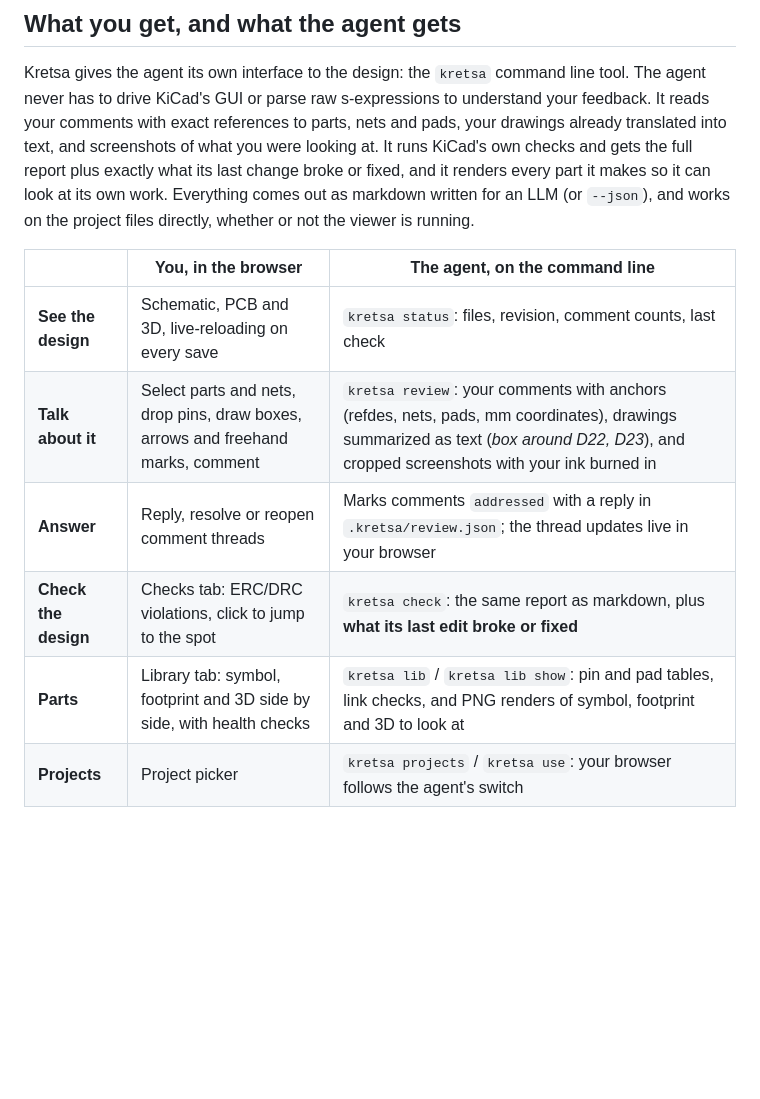
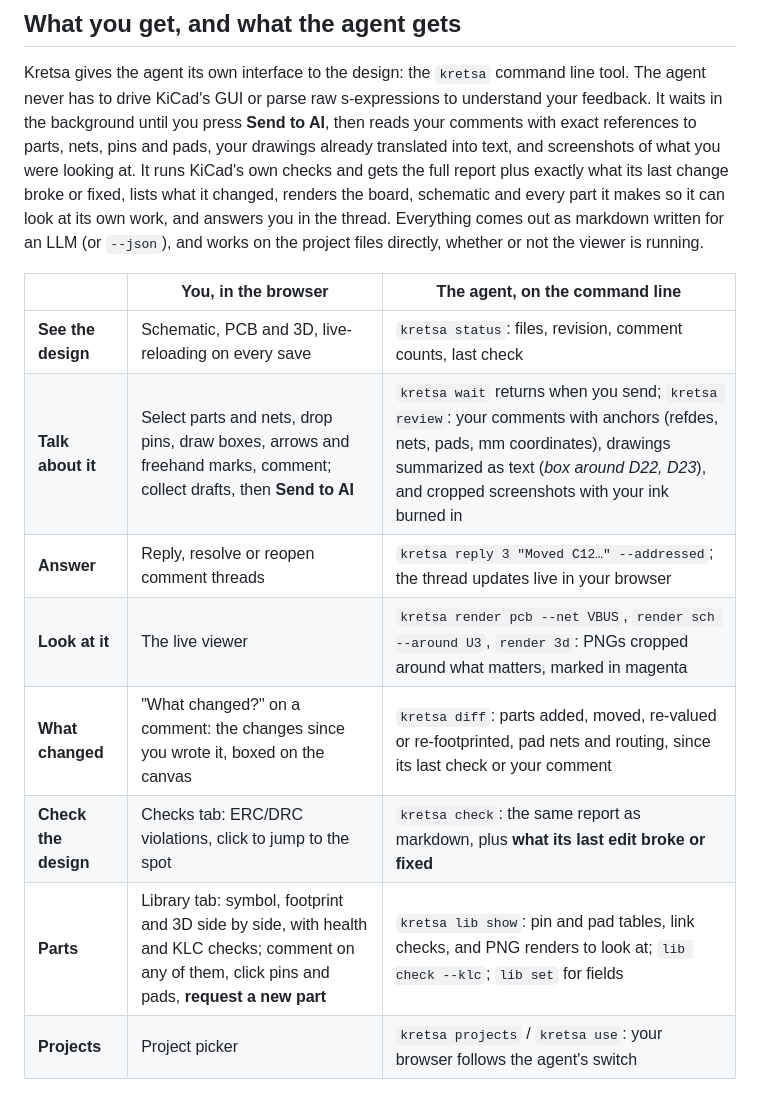
Before and after one commit to MalteGruber/kretsa, a Markdown page: README.md, the part around one of its changes. Rendered like a GitHub page; blank space fills up the shorter version.

```diff
--- a/README.md
+++ b/README.md
@@ -21,18 +21,22 @@ part it makes.
 ## What you get, and what the agent gets
 
 Kretsa gives the agent its own interface to the design: the `kretsa` command line tool. The agent never has to drive KiCad's GUI
-or parse raw s-expressions to understand your feedback. It reads your comments with exact references to parts, nets and pads,
-your drawings already translated into text, and screenshots of what you were looking at. It runs KiCad's own checks and gets the
-full report plus exactly what its last change broke or fixed, and it renders every part it makes so it can look at its own work. Everything comes out
-as markdown written for an LLM (or `--json`), and works on the project files directly, whether or not the viewer is running.
+or parse raw s-expressions to understand your feedback. It waits in the background until you press **Send to AI**, then reads your
+comments with exact references to parts, nets, pins and pads, your drawings already translated into text, and screenshots of what
+you were looking at. It runs KiCad's own checks and gets the full report plus exactly what its last change broke or fixed, lists
+what it changed, renders the board, schematic and every part it makes so it can look at its own work, and answers you in the
+thread. Everything comes out as markdown written for an LLM (or `--json`), and works on the project files directly, whether or
+not the viewer is running.
 
 | | You, in the browser | The agent, on the command line |
 |---|---|---|
 | **See the design** | Schematic, PCB and 3D, live-reloading on every save | `kretsa status`: files, revision, comment counts, last check |
-| **Talk about it** | Select parts and nets, drop pins, draw boxes, arrows and freehand marks, comment | `kretsa review`: your comments with anchors (refdes, nets, pads, mm coordinates), drawings summarized as text (*box around D22, D23*), and cropped screenshots with your ink burned in |
-| **Answer** | Reply, resolve or reopen comment threads | Marks comments `addressed` with a reply in `.kretsa/review.json`; the thread updates live in your browser |
+| **Talk about it** | Select parts and nets, drop pins, draw boxes, arrows and freehand marks, comment; collect drafts, then **Send to AI** | `kretsa wait` returns when you send; `kretsa review`: your comments with anchors (refdes, nets, pads, mm coordinates), drawings summarized as text (*box around D22, D23*), and cropped screenshots with your ink burned in |
+| **Answer** | Reply, resolve or reopen comment threads | `kretsa reply 3 "Moved C12…" --addressed`; the thread updates live in your browser |
+| **Look at it** | The live viewer | `kretsa render pcb --net VBUS`, `render sch --around U3`, `render 3d`: PNGs cropped around what matters, marked in magenta |
+| **What changed** | "What changed?" on a comment: the changes since you wrote it, boxed on the canvas | `kretsa diff`: parts added, moved, re-valued or re-footprinted, pad nets and routing, since its last check or your comment |
 | **Check the design** | Checks tab: ERC/DRC violations, click to jump to the spot | `kretsa check`: the same report as markdown, plus **what its last edit broke or fixed** |
-| **Parts** | Library tab: symbol, footprint and 3D side by side, with health checks | `kretsa lib` / `kretsa lib show`: pin and pad tables, link checks, and PNG renders of symbol, footprint and 3D to look at |
+| **Parts** | Library tab: symbol, footprint and 3D side by side, with health and KLC checks; comment on any of them, click pins and pads, **request a new part** | `kretsa lib show`: pin and pad tables, link checks, and PNG renders to look at; `lib check --klc`; `lib set` for fields |
 | **Projects** | Project picker | `kretsa projects` / `kretsa use`: your browser follows the agent's switch |
 
 ## Features
```
Also changed, not shown: other parts of README.md (+37 -13 lines), docs/review-format.md (+53 -23 lines), docs/images/library-comment.png (added), docs/images/render-pcb-net.png (added), docs/images/render-sch-net.png (added).
